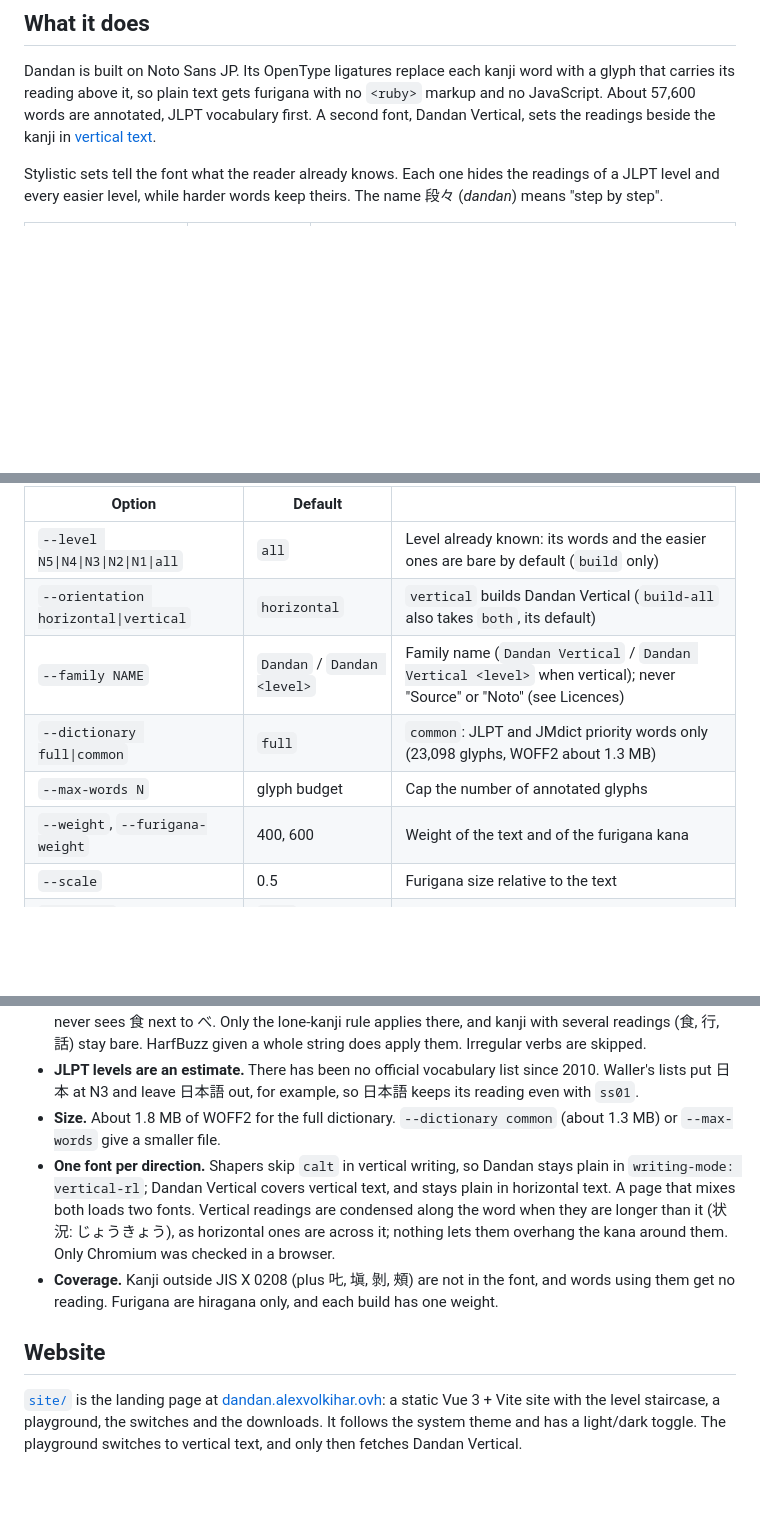
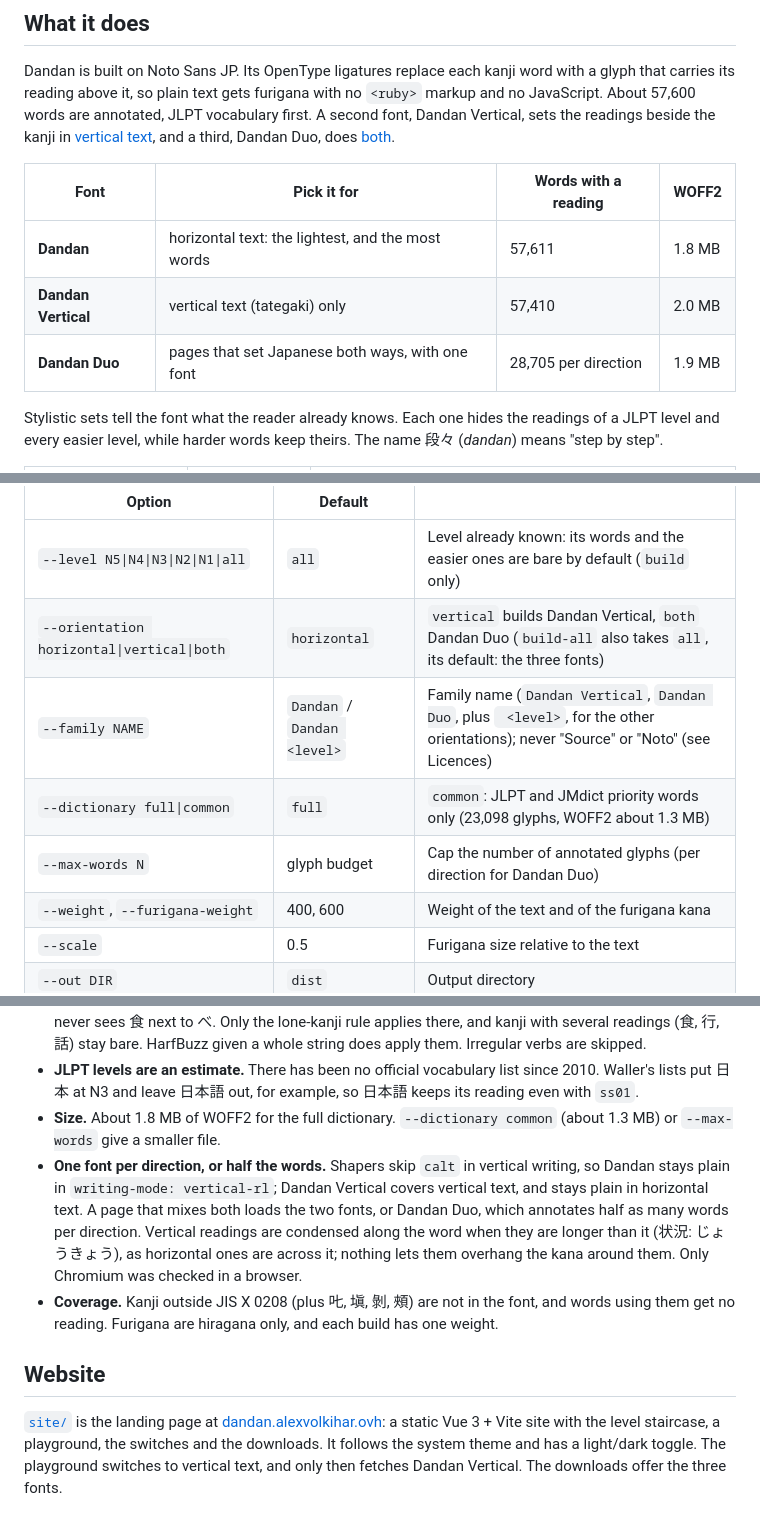
Before and after one commit to Alexvolkihar/dandan, a Markdown page: README.md, 3 parts joined by grey strips. Rendered like a GitHub page; blank space fills up the shorter version.

```diff
--- a/README.md
+++ b/README.md
@@ -16,7 +16,13 @@ already know.
 Dandan is built on Noto Sans JP. Its OpenType ligatures replace each kanji word with a glyph that carries its
 reading above it, so plain text gets furigana with no `<ruby>` markup and no JavaScript. About 57,600 words are
 annotated, JLPT vocabulary first. A second font, Dandan Vertical, sets the readings beside the kanji in
-[vertical text](#vertical-text).
+[vertical text](#vertical-text), and a third, Dandan Duo, does [both](#both-directions-dandan-duo).
+
+| Font | Pick it for | Words with a reading | WOFF2 |
+| --- | --- | --- | --- |
+| **Dandan** | horizontal text: the lightest, and the most words | 57,611 | 1.8 MB |
+| **Dandan Vertical** | vertical text (tategaki) only | 57,410 | 2.0 MB |
+| **Dandan Duo** | pages that set Japanese both ways, with one font | 28,705 per direction | 1.9 MB |
 
 Stylistic sets tell the font what the reader already knows. Each one hides the readings of a JLPT level and
 every easier level, while harder words keep theirs. The name 段々 (*dandan*) means "step by step".
@@ -131,10 +174,10 @@ features). `fetch` records the URL and SHA-256 of every download in `cache/manif
 | Option | Default | |
 | --- | --- | --- |
 | `--level N5\|N4\|N3\|N2\|N1\|all` | `all` | Level already known: its words and the easier ones are bare by default (`build` only) |
-| `--orientation horizontal\|vertical` | `horizontal` | `vertical` builds Dandan Vertical (`build-all` also takes `both`, its default) |
-| `--family NAME` | `Dandan` / `Dandan <level>` | Family name (`Dandan Vertical` / `Dandan Vertical <level>` when vertical); never "Source" or "Noto" (see Licences) |
+| `--orientation horizontal\|vertical\|both` | `horizontal` | `vertical` builds Dandan Vertical, `both` Dandan Duo (`build-all` also takes `all`, its default: the three fonts) |
+| `--family NAME` | `Dandan` / `Dandan <level>` | Family name (`Dandan Vertical`, `Dandan Duo`, plus ` <level>`, for the other orientations); never "Source" or "Noto" (see Licences) |
 | `--dictionary full\|common` | `full` | `common`: JLPT and JMdict priority words only (23,098 glyphs, WOFF2 about 1.3 MB) |
-| `--max-words N` | glyph budget | Cap the number of annotated glyphs |
+| `--max-words N` | glyph budget | Cap the number of annotated glyphs (per direction for Dandan Duo) |
 | `--weight`, `--furigana-weight` | 400, 600 | Weight of the text and of the furigana kana |
 | `--scale` | 0.5 | Furigana size relative to the text |
 | `--out DIR` | `dist` | Output directory |
@@ -214,9 +269,9 @@ The [How it works](https://dandan.alexvolkihar.ovh/#how) section of the website
   日本 at N3 and leave 日本語 out, for example, so 日本語 keeps its reading even with `ss01`.
 - **Size.** About 1.8 MB of WOFF2 for the full dictionary. `--dictionary common` (about 1.3 MB) or
   `--max-words` give a smaller file.
-- **One font per direction.** Shapers skip `calt` in vertical writing, so Dandan stays plain in
-  `writing-mode: vertical-rl`; Dandan Vertical covers vertical text, and stays plain in horizontal text. A page
-  that mixes both loads two fonts. Vertical readings are condensed along the word when they are longer than it
+- **One font per direction, or half the words.** Shapers skip `calt` in vertical writing, so Dandan stays plain
+  in `writing-mode: vertical-rl`; Dandan Vertical covers vertical text, and stays plain in horizontal text. A
+  page that mixes both loads the two fonts, or Dandan Duo, which annotates half as many words per direction. Vertical readings are condensed along the word when they are longer than it
   (状況: じょうきょう), as horizontal ones are across it; nothing lets them overhang the kana around them.
   Only Chromium was checked in a browser.
 - **Coverage.** Kanji outside JIS X 0208 (plus 𠮟, 塡, 剝, 頰) are not in the font, and words using them get
@@ -227,7 +282,7 @@ The [How it works](https://dandan.alexvolkihar.ovh/#how) section of the website
 [`site/`](site) is the landing page at [dandan.alexvolkihar.ovh](https://dandan.alexvolkihar.ovh): a static
 Vue 3 + Vite site with the level staircase, a playground, the switches and the downloads. It follows the
 system theme and has a light/dark toggle. The playground switches to vertical text, and only then fetches
-Dandan Vertical.
+Dandan Vertical. The downloads offer the three fonts.
 
 <p>
   <img src="docs/images/hero-light.png" alt="Website hero in the light theme: title, three annotated sentences, the JLPT staircase and the furigana switch" width="49%">
```
Also changed, not shown: other parts of README.md (+71 -12 lines), docs/images/duo.png (added), 1 other file.
